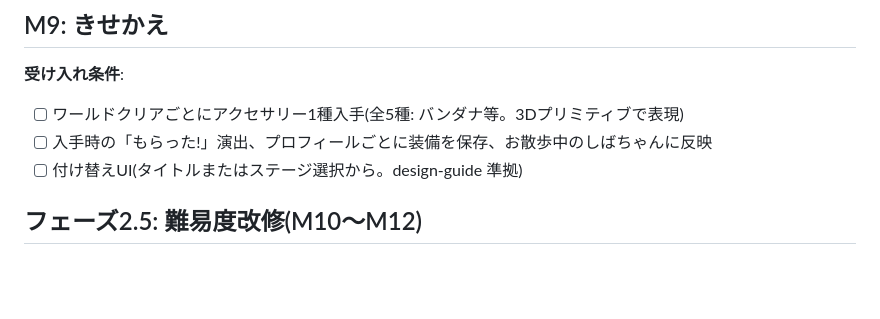
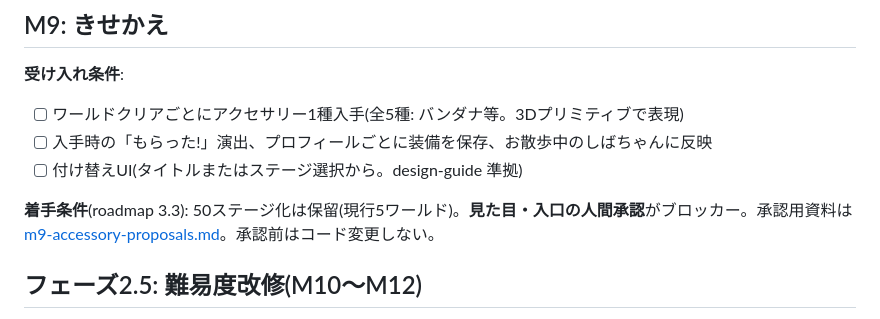
Before and after one commit to RYUKOU-OKUMURA/dog_puzzle_Fable, a Markdown page: docs/plan.md, the part around the change. Rendered like a GitHub page; blank space fills up the shorter version.

```diff
--- a/docs/plan.md
+++ b/docs/plan.md
@@ -176,6 +176,8 @@ M6/M7/M8レビューで見つかった修正。ゲームの挙動の大枠は変
 - [ ] 入手時の「もらった!」演出、プロフィールごとに装備を保存、お散歩中のしばちゃんに反映
 - [ ] 付け替えUI(タイトルまたはステージ選択から。design-guide 準拠)
 
+**着手条件**(roadmap 3.3): 50ステージ化は保留(現行5ワールド)。**見た目・入口の人間承認**がブロッカー。承認用資料は [m9-accessory-proposals.md](./m9-accessory-proposals.md)。承認前はコード変更しない。
+
 ## フェーズ2.5: 難易度改修(M10〜M12)
 
 テストプレイで「かんたんすぎる」(盤面が狭い・置く枚数が少ない・パターンが単調)というフィードバックを受けた改修。
```
Also changed, not shown: docs/m9-accessory-proposals.md (added, +102 -0 lines), docs/roadmap.md (+49 -15 lines).
